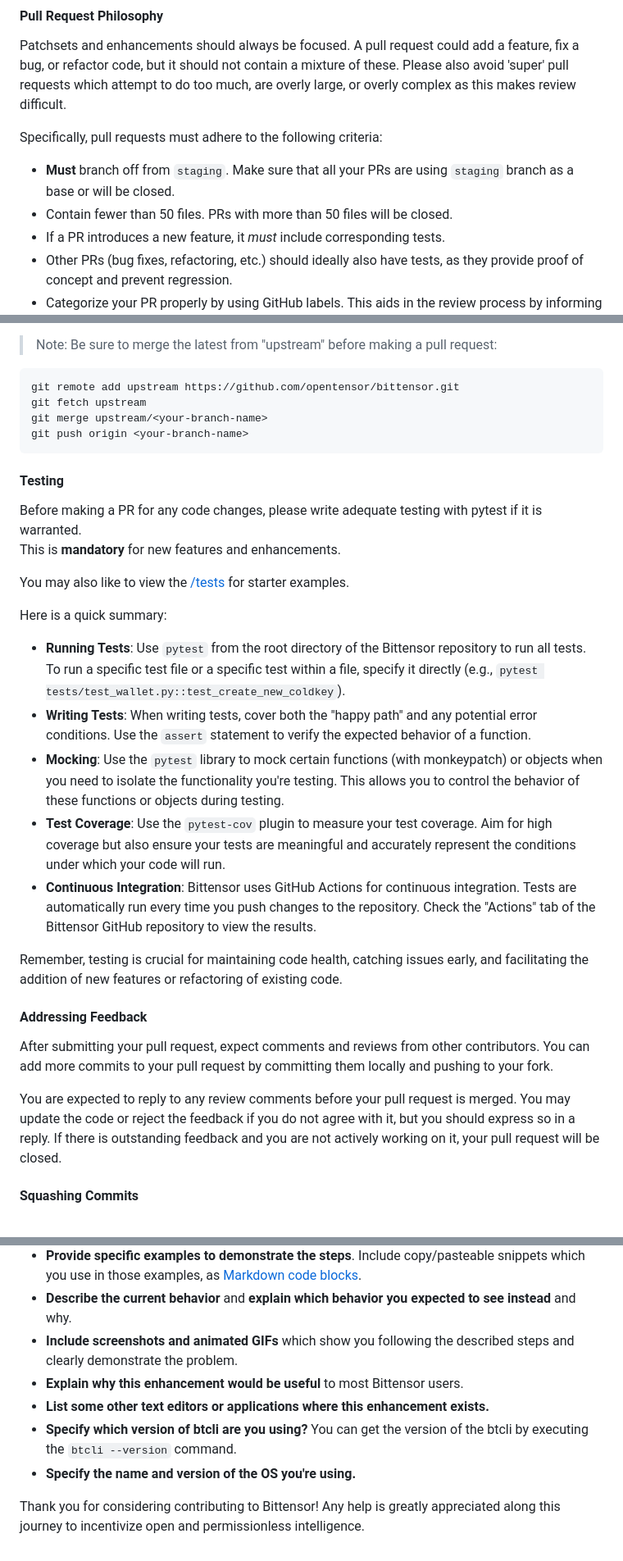
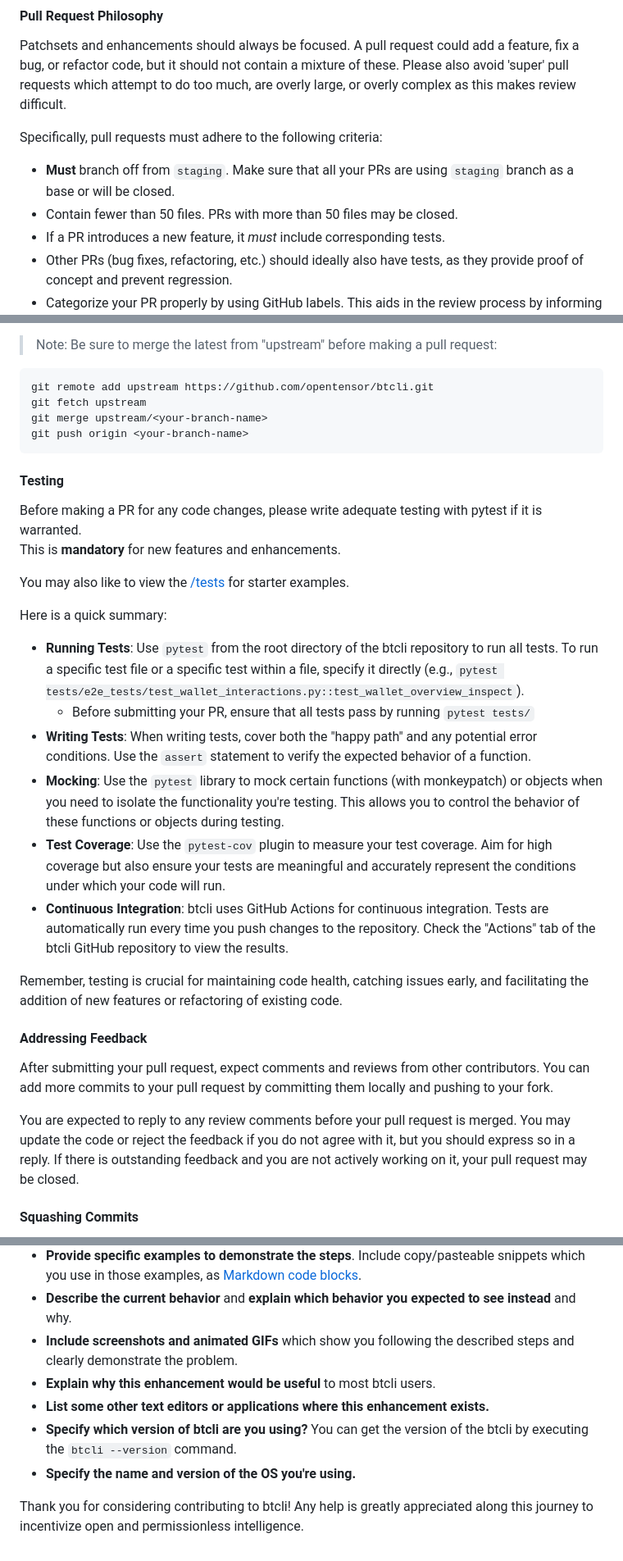
Before and after one commit to opentensor/btcli, a Markdown page: CONTRIBUTING.md, 3 parts joined by grey strips. Shown: that part at 82% size. Rendered like a GitHub page.

Commit message:
Update with PR feedback

````diff
--- a/CONTRIBUTING.md
+++ b/CONTRIBUTING.md
@@ -120,7 +116,7 @@ are overly large, or overly complex as this makes review difficult.
 
 Specifically, pull requests must adhere to the following criteria:
 - **Must** branch off from `staging`. Make sure that all your PRs are using `staging` branch as a base or will be closed.
-- Contain fewer than 50 files. PRs with more than 50 files will be closed.
+- Contain fewer than 50 files. PRs with more than 50 files may be closed.
 - If a PR introduces a new feature, it *must* include corresponding tests.
 - Other PRs (bug fixes, refactoring, etc.) should ideally also have tests, as they provide proof of concept and prevent regression.
 - Categorize your PR properly by using GitHub labels. This aids in the review process by informing reviewers about the type of change at a glance.
@@ -167,7 +165,7 @@ They may ask you to make changes. Please respond to any comments and push your c
 > Note: Be sure to merge the latest from "upstream" before making a pull request:
 
 ```bash
-git remote add upstream https://github.com/opentensor/bittensor.git
+git remote add upstream https://github.com/opentensor/btcli.git
 git fetch upstream
 git merge upstream/<your-branch-name>
 git push origin <your-branch-name>
@@ -180,11 +178,12 @@ This is **mandatory** for new features and enhancements.
 You may also like to view the [/tests](https://github.com/opentensor/btcli/tree/master/tests) for starter examples.
 
 Here is a quick summary:
-- **Running Tests**: Use `pytest` from the root directory of the Bittensor repository to run all tests. To run a specific test file or a specific test within a file, specify it directly (e.g., `pytest tests/test_wallet.py::test_create_new_coldkey`).
+- **Running Tests**: Use `pytest` from the root directory of the btcli repository to run all tests. To run a specific test file or a specific test within a file, specify it directly (e.g., `pytest tests/e2e_tests/test_wallet_interactions.py::test_wallet_overview_inspect`).
+  - Before submitting your PR, ensure that all tests pass by running `pytest tests/`
 - **Writing Tests**: When writing tests, cover both the "happy path" and any potential error conditions. Use the `assert` statement to verify the expected behavior of a function.
 - **Mocking**: Use the `pytest` library to mock certain functions (with monkeypatch) or objects when you need to isolate the functionality you're testing. This allows you to control the behavior of these functions or objects during testing.
 - **Test Coverage**: Use the `pytest-cov` plugin to measure your test coverage. Aim for high coverage but also ensure your tests are meaningful and accurately represent the conditions under which your code will run.
-- **Continuous Integration**: Bittensor uses GitHub Actions for continuous integration. Tests are automatically run every time you push changes to the repository. Check the "Actions" tab of the Bittensor GitHub repository to view the results.
+- **Continuous Integration**: btcli uses GitHub Actions for continuous integration. Tests are automatically run every time you push changes to the repository. Check the "Actions" tab of the btcli GitHub repository to view the results.
 
 Remember, testing is crucial for maintaining code health, catching issues early, and facilitating the addition of new features or refactoring of existing code.
 
@@ -195,7 +194,7 @@ You can add more commits to your pull request by committing them locally and pus
 
 You are expected to reply to any review comments before your pull request is merged.
 You may update the code or reject the feedback if you do not agree with it, but you should express so in a reply.
-If there is outstanding feedback and you are not actively working on it, your pull request will be closed.
+If there is outstanding feedback and you are not actively working on it, your pull request may be closed.
 
 #### Squashing Commits
 
@@ -329,9 +324,9 @@ Enhancement suggestions are tracked as [GitHub issues](https://guides.github.com
 * **Provide specific examples to demonstrate the steps**. Include copy/pasteable snippets which you use in those examples, as [Markdown code blocks](https://docs.github.com/get-started/writing-on-github/working-with-advanced-formatting/creating-and-highlighting-code-blocks).
 * **Describe the current behavior** and **explain which behavior you expected to see instead** and why.
 * **Include screenshots and animated GIFs** which show you following the described steps and clearly demonstrate the problem.
-* **Explain why this enhancement would be useful** to most Bittensor users.
+* **Explain why this enhancement would be useful** to most btcli users.
 * **List some other text editors or applications where this enhancement exists.**
 * **Specify which version of btcli are you using?** You can get the version of the btcli by executing the `btcli --version` command.
 * **Specify the name and version of the OS you're using.**
 
-Thank you for considering contributing to Bittensor! Any help is greatly appreciated along this journey to incentivize open and permissionless intelligence.
+Thank you for considering contributing to btcli! Any help is greatly appreciated along this journey to incentivize open and permissionless intelligence.
````
Also changed, not shown: other parts of CONTRIBUTING.md (+24 -30 lines).
